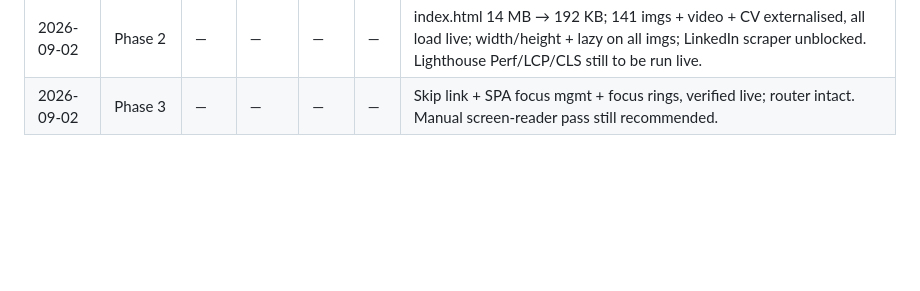
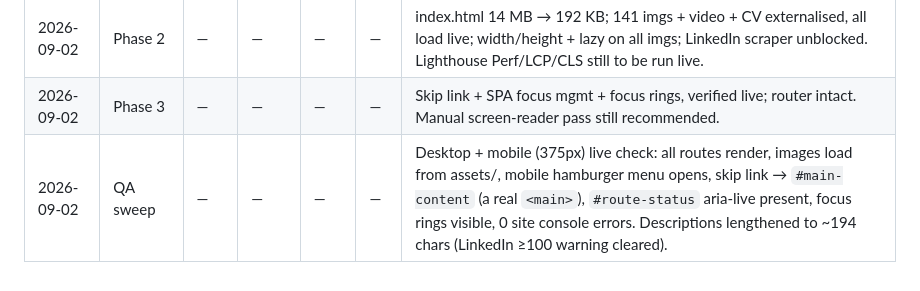
Before and after one commit to Omnia-Amer/portfolio, a Markdown page: ENHANCEMENTS.md, the part around the change. GitHub-like rendering; blank space fills up the shorter version.

Commit message:
Update README for the assets/ structure; log QA sweep in the plan
Co-Authored-By: Claude Sonnet 5 <noreply@anthropic.com>

```diff
--- a/ENHANCEMENTS.md
+++ b/ENHANCEMENTS.md
@@ -257,3 +257,4 @@ Also resolve the 3 `confirm` markers (fact-checks on specific claims).
 | 2026-09-01 | Phase 1 | — | — | — | — | Lighthouse unavailable in the build environment (no network to install/score). Substituted: 0 console errors, 0 broken images across all routes, contrast 6.25:1, all meta/JSON-LD present and valid, 47/47 todo notes hidden. Run real Lighthouse once live and fill this row in. |
 | 2026-09-02 | Phase 2 | — | — | — | — | index.html 14 MB → 192 KB; 141 imgs + video + CV externalised, all load live; width/height + lazy on all imgs; LinkedIn scraper unblocked. Lighthouse Perf/LCP/CLS still to be run live. |
 | 2026-09-02 | Phase 3 | — | — | — | — | Skip link + SPA focus mgmt + focus rings, verified live; router intact. Manual screen-reader pass still recommended. |
+| 2026-09-02 | QA sweep | — | — | — | — | Desktop + mobile (375px) live check: all routes render, images load from assets/, mobile hamburger menu opens, skip link → `#main-content` (a real `<main>`), `#route-status` aria-live present, focus rings visible, 0 site console errors. Descriptions lengthened to ~194 chars (LinkedIn ≥100 warning cleared). |
```
Also changed, not shown: 1 other file.
